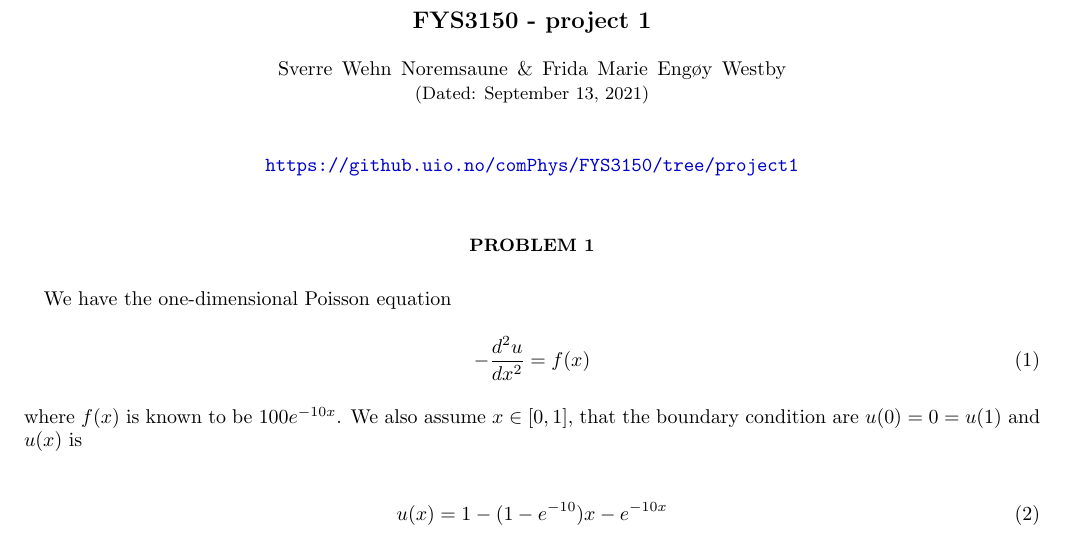
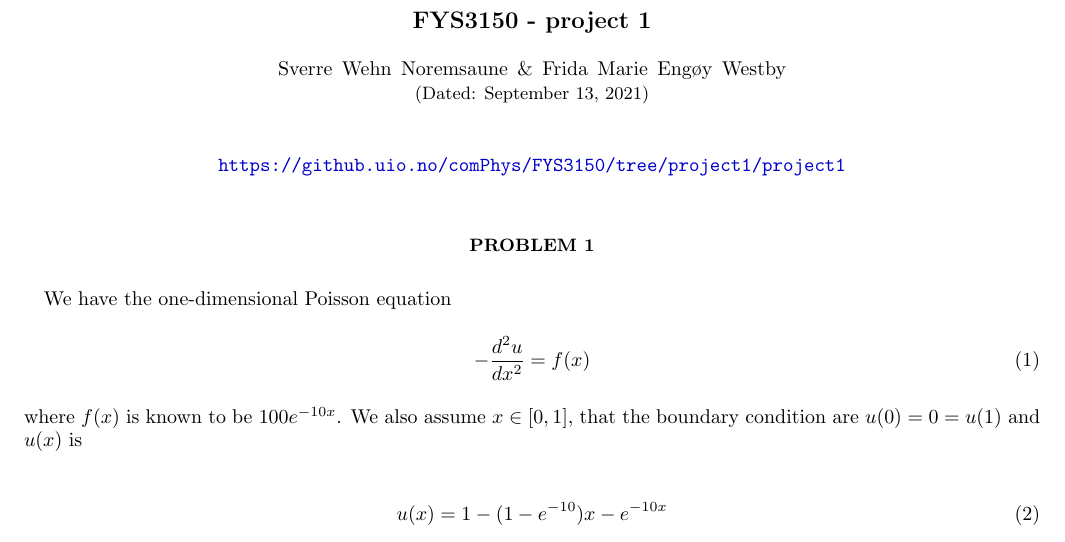
Before and after one commit to sverrewn/FYS3150, a LaTeX paper (project1/project_1.tex): part of page 1 of 7, cut so that both start at the same text. Compiled offline with pdfLaTeX; a LaTeX package or settings file that is missing is left out.

Commit message:
small change to git url

```diff
--- a/project1/project_1.tex
+++ b/project1/project_1.tex
@@ -83,7 +83,7 @@
 \maketitle
 
 \begin{center}
-	\url{https://github.uio.no/comPhys/FYS3150/tree/project1}
+	\url{https://github.uio.no/comPhys/FYS3150/tree/project1/project1}
 \end{center}
 
 
```
Also changed, not shown: project1/project_1.pdf.
